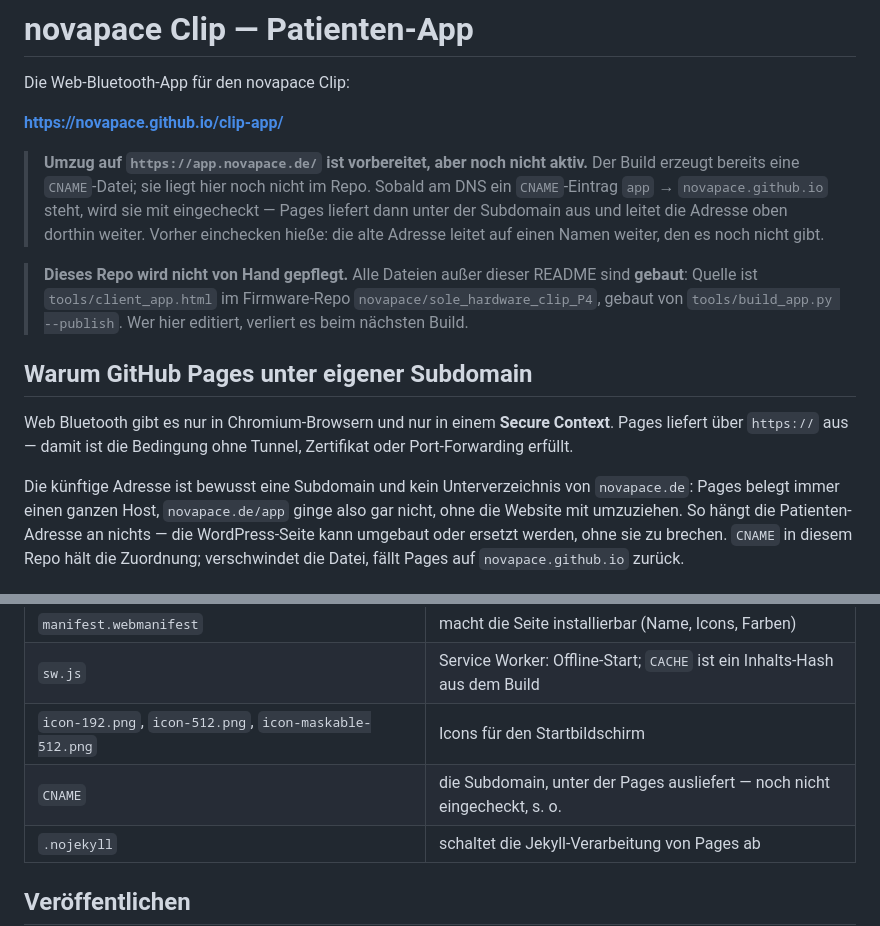
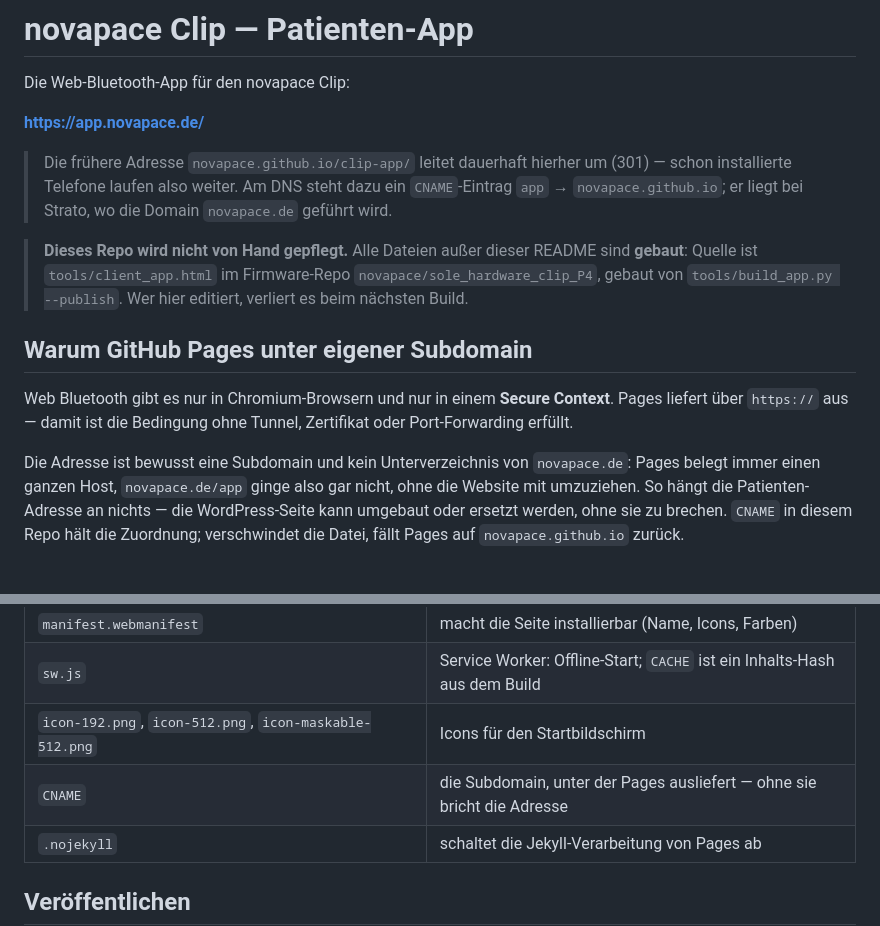
Before and after one commit to novapace/clip-app, a Markdown page: README.md, 2 parts joined by grey strips. Rendered like a GitHub page.

Commit message:
README: app.novapace.de is live
Co-Authored-By: Claude Opus 5 <noreply@anthropic.com>

```diff
--- a/README.md
+++ b/README.md
@@ -2,14 +2,12 @@
 
 Die Web-Bluetooth-App für den novapace Clip:
 
-**https://novapace.github.io/clip-app/**
+**https://app.novapace.de/**
 
-> **Umzug auf `https://app.novapace.de/` ist vorbereitet, aber noch nicht
-> aktiv.** Der Build erzeugt bereits eine `CNAME`-Datei; sie liegt hier noch
-> nicht im Repo. Sobald am DNS ein `CNAME`-Eintrag `app` → `novapace.github.io`
-> steht, wird sie mit eingecheckt — Pages liefert dann unter der Subdomain aus
-> und leitet die Adresse oben dorthin weiter. Vorher einchecken hieße: die alte
-> Adresse leitet auf einen Namen weiter, den es noch nicht gibt.
+> Die frühere Adresse `novapace.github.io/clip-app/` leitet dauerhaft hierher
+> um (301) — schon installierte Telefone laufen also weiter. Am DNS steht
+> dazu ein `CNAME`-Eintrag `app` → `novapace.github.io`; er liegt bei Strato,
+> wo die Domain `novapace.de` geführt wird.
 
 > **Dieses Repo wird nicht von Hand gepflegt.** Alle Dateien außer dieser
 > README sind **gebaut**: Quelle ist `tools/client_app.html` im Firmware-Repo
@@ -22,7 +20,7 @@ Web Bluetooth gibt es nur in Chromium-Browsern und nur in einem **Secure
 Context**. Pages liefert über `https://` aus — damit ist die Bedingung ohne
 Tunnel, Zertifikat oder Port-Forwarding erfüllt.
 
-Die künftige Adresse ist bewusst eine Subdomain und kein Unterverzeichnis von
+Die Adresse ist bewusst eine Subdomain und kein Unterverzeichnis von
 `novapace.de`: Pages belegt immer einen ganzen Host, `novapace.de/app` ginge
 also gar nicht, ohne die Website mit umzuziehen. So hängt die Patienten-Adresse
 an nichts — die WordPress-Seite kann umgebaut oder ersetzt werden, ohne sie zu
@@ -70,7 +68,7 @@ sie ist ein Werkzeug für die Werkbank, nicht für Patienten
 | `manifest.webmanifest` | macht die Seite installierbar (Name, Icons, Farben) |
 | `sw.js` | Service Worker: Offline-Start; `CACHE` ist ein Inhalts-Hash aus dem Build |
 | `icon-192.png`, `icon-512.png`, `icon-maskable-512.png` | Icons für den Startbildschirm |
-| `CNAME` | die Subdomain, unter der Pages ausliefert — noch nicht eingecheckt, s. o. |
+| `CNAME` | die Subdomain, unter der Pages ausliefert — ohne sie bricht die Adresse |
 | `.nojekyll` | schaltet die Jekyll-Verarbeitung von Pages ab |
 
 ## Veröffentlichen
```
